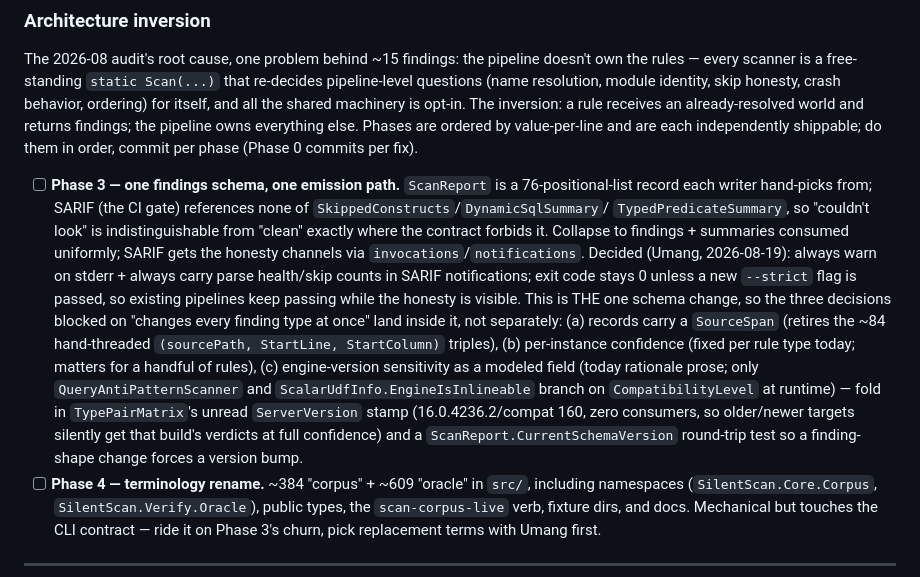
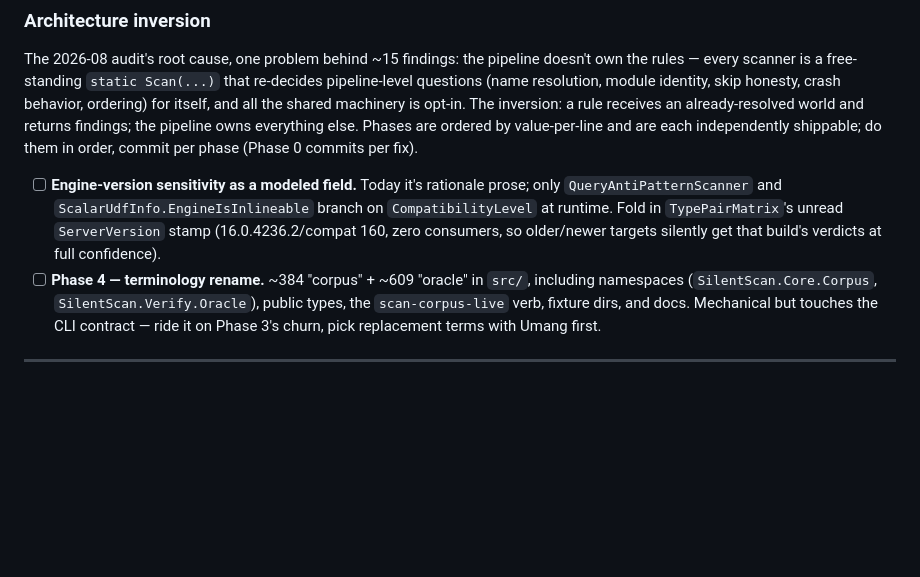
Before and after one commit to bhattumang7/mssql-silentscan, a Markdown page: docs/detection-tasklist.md, the part around the change. GitHub-like rendering; blank space fills up the shorter version.

Commit message:
Trim Architecture-inversion tasklist to the remaining engine-version item
The findings-schema unification is done: SourceSpan/Confidence were
already on every finding type from the rule-harness pass, SARIF now
carries the skip/dynamic-SQL/typed-predicate honesty channels, --strict
gates exit code on them, and a schema-version round-trip test guards the
shape. What's left is engine-version sensitivity as a modeled field.

```diff
--- a/docs/detection-tasklist.md
+++ b/docs/detection-tasklist.md
@@ -481,29 +481,12 @@ and returns findings; the pipeline owns everything else. Phases are ordered by
 value-per-line and are each independently shippable; do them in order, commit
 per phase (Phase 0 commits per fix).
 
-- [ ] **Phase 3 — one findings schema, one emission path.** `ScanReport` is a
-      76-positional-list record each writer hand-picks from; SARIF (the CI
-      gate) references none of `SkippedConstructs`/`DynamicSqlSummary`/
-      `TypedPredicateSummary`, so "couldn't look" is
-      indistinguishable from "clean" exactly where the contract forbids it.
-      Collapse to findings + summaries consumed uniformly; SARIF gets the
-      honesty channels via `invocations`/`notifications`. Decided (Umang,
-      2026-08-19): always warn on stderr +
-      always carry parse health/skip counts in SARIF notifications; exit code
-      stays 0 unless a new `--strict` flag is passed, so existing pipelines
-      keep passing while the honesty is visible. This is THE one schema change, so the three decisions
-      blocked on "changes every finding type at once" land inside it, not
-      separately: (a) records carry a `SourceSpan` (retires the ~84
-      hand-threaded `(sourcePath, StartLine, StartColumn)` triples), (b)
-      per-instance confidence (fixed per rule type today; matters for a
-      handful of rules), (c) engine-version sensitivity as a modeled field
-      (today rationale prose; only `QueryAntiPatternScanner` and
+- [ ] **Engine-version sensitivity as a modeled field.** Today it's rationale
+      prose; only `QueryAntiPatternScanner` and
       `ScalarUdfInfo.EngineIsInlineable` branch on `CompatibilityLevel` at
-      runtime) — fold in `TypePairMatrix`'s unread `ServerVersion` stamp
+      runtime. Fold in `TypePairMatrix`'s unread `ServerVersion` stamp
       (16.0.4236.2/compat 160, zero consumers, so older/newer targets
-      silently get that build's verdicts at full confidence) and a
-      `ScanReport.CurrentSchemaVersion` round-trip test so a finding-shape
-      change forces a version bump.
+      silently get that build's verdicts at full confidence).
 - [ ] **Phase 4 — terminology rename.** ~384 "corpus" + ~609 "oracle" in
       `src/`, including namespaces (`SilentScan.Core.Corpus`,
       `SilentScan.Verify.Oracle`), public types, the `scan-corpus-live` verb,
```
